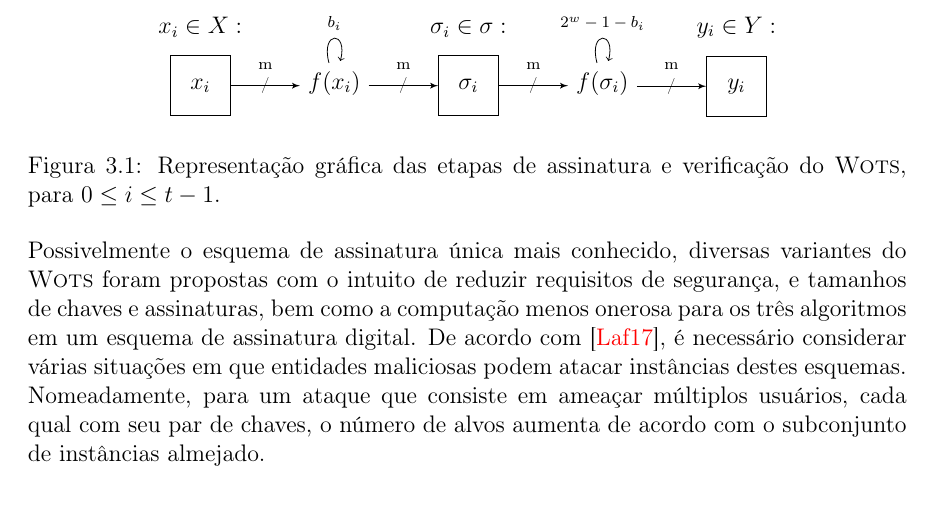
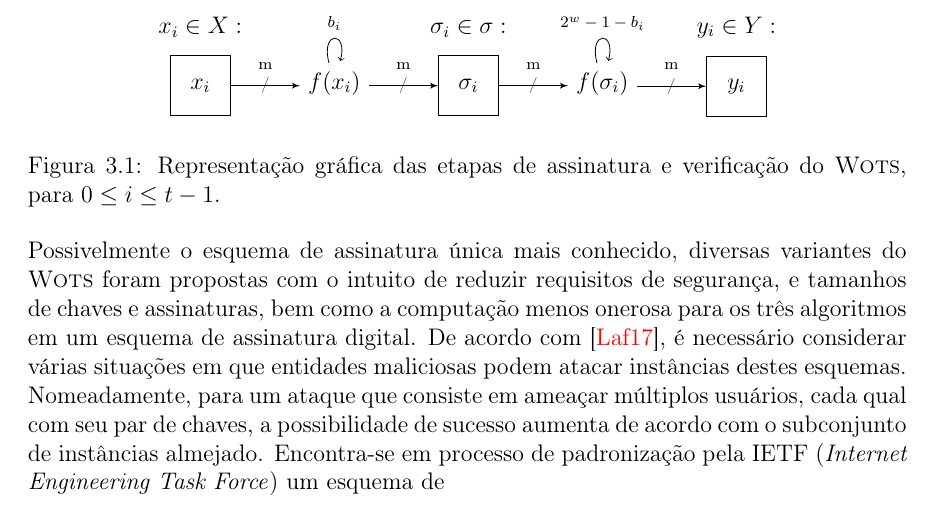
Before and after one commit to zambonin/bsc, a LaTeX document (bsc.tex): part of page 17 of 25, cut so that both start at the same text. Compiled offline with pdfLaTeX.

Commit message:
sharelatex: update bsc.tex from r12506 to r12533

```diff
--- a/bsc.tex
+++ b/bsc.tex
@@ -962,8 +962,9 @@ três algoritmos em um esquema de assinatura digital. De acordo
 com~\cite{LafrancePhilip2017}, é necessário considerar várias situações em que
 entidades maliciosas podem atacar instâncias destes esquemas. Nomeadamente, para
 um ataque que consiste em ameaçar múltiplos usuários, cada qual com seu par de
-chaves, o número de alvos aumenta de acordo com o subconjunto de instâncias
-almejado.
+chaves, a possibilidade de sucesso aumenta de acordo com o subconjunto de
+instâncias almejado. Encontra-se em processo de padronização pela
+IETF (\emph{Internet Engineering Task Force}) um esquema de
 
 \todo[inline]{discussion about multicollision or multiuser idk, also other wots
 schemes, comment about wots-t and lm and stuff}
```
